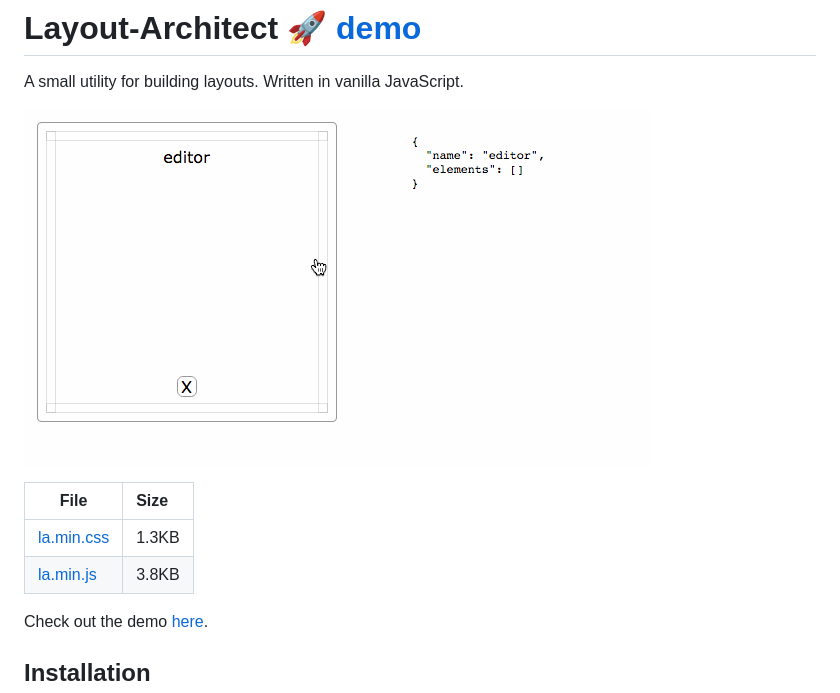
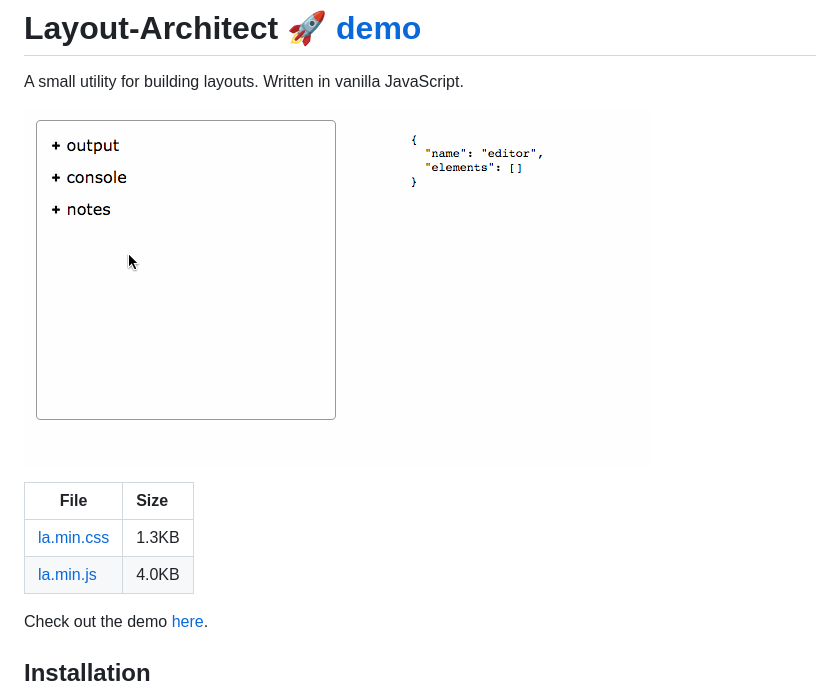
Before and after one commit to krasimir/layout-architect, a Markdown page: README.md, the part around the change. Drawn GitHub-style; pictures changed too: la.gif.

```diff
--- a/README.md
+++ b/README.md
@@ -7,7 +7,7 @@ A small utility for building layouts. Written in vanilla JavaScript.
 | File          | Size
 | ------------- |:-------------
 | [la.min.css](https://unpkg.com/layout-architect@latest/la.min.css)    | 1.3KB
-| [la.min.js](https://unpkg.com/layout-architect@latest/la.min.js)     | 3.8KB
+| [la.min.js](https://unpkg.com/layout-architect@latest/la.min.js)     | 4.0KB
 
 Check out the demo [here](https://krasimir.github.io/layout-architect/).
 
```
Also changed, not shown: 3 other files.
